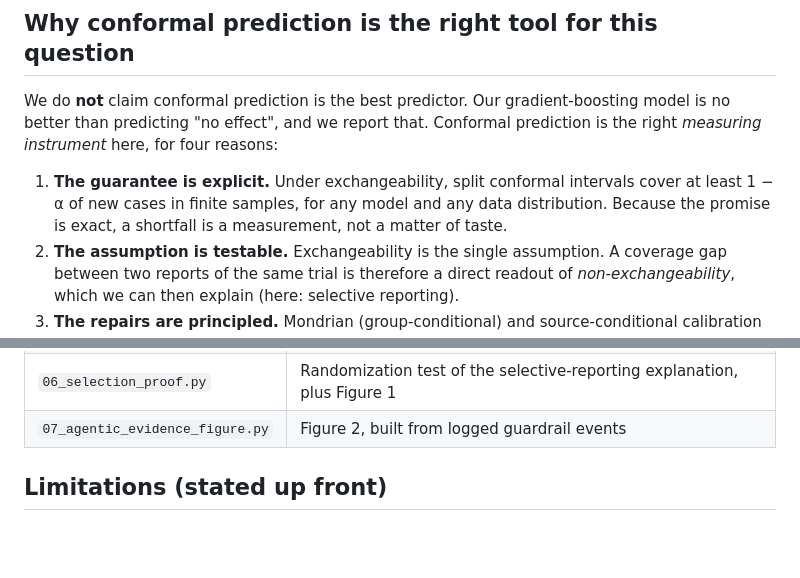
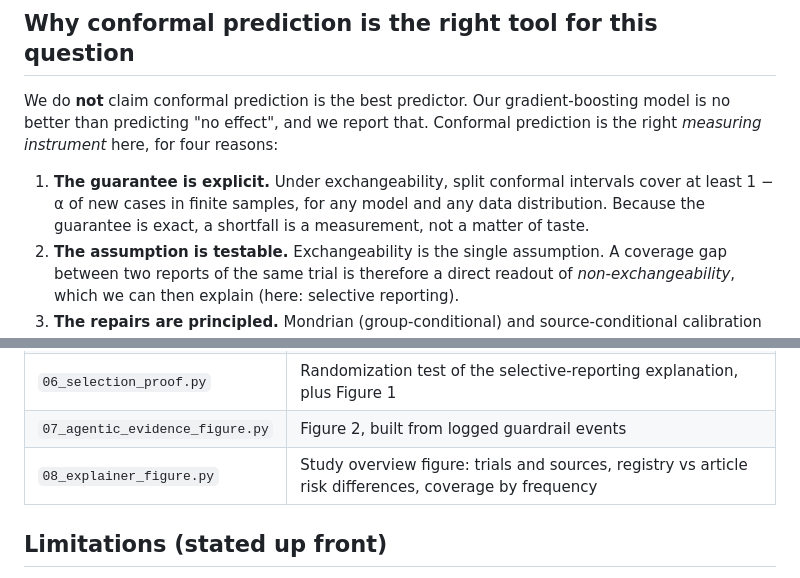
Before and after one commit to arnabmukherjee91/same-trial-different-story, a Markdown page: README.md, 2 parts joined by grey strips. Drawn GitHub-style; blank space fills up the shorter version.

```diff
--- a/README.md
+++ b/README.md
@@ -56,7 +70,7 @@ We do **not** claim conformal prediction is the best predictor. Our gradient-boo
 "no effect", and we report that. Conformal prediction is the right *measuring instrument* here, for four reasons:
 
 1. **The guarantee is explicit.** Under exchangeability, split conformal intervals cover at least 1 − α of new cases in finite samples,
-   for any model and any data distribution. Because the promise is exact, a shortfall is a measurement, not a matter of taste.
+   for any model and any data distribution. Because the guarantee is exact, a shortfall is a measurement, not a matter of taste.
 2. **The assumption is testable.** Exchangeability is the single assumption. A coverage gap between two reports of the same trial is therefore
    a direct readout of *non-exchangeability*, which we can then explain (here: selective reporting).
 3. **The repairs are principled.** Mondrian (group-conditional) and source-conditional calibration are standard extensions with their
@@ -128,6 +142,7 @@ make excel       # documented .xlsx copy of every table (an About sheet plus a c
 | `05_same_trial_cross_report.py` | **Main test:** same trial, other report (100 repeats) |
 | `06_selection_proof.py` | Randomization test of the selective-reporting explanation, plus Figure 1 |
 | `07_agentic_evidence_figure.py` | Figure 2, built from logged guardrail events |
+| `08_explainer_figure.py` | Study overview figure: trials and sources, registry vs article risk differences, coverage by frequency |
 
 ## Limitations (stated up front)
 
```
Also changed, not shown: other parts of README.md (+16 -2 lines), figures/explainer.png (added), 2 other files.
